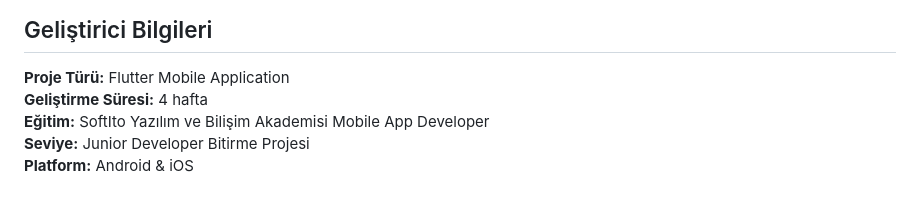
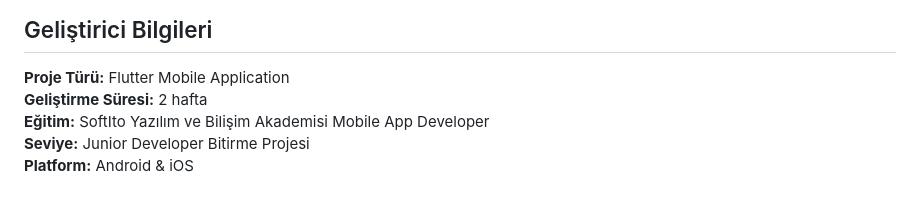
Before and after one commit to mericcintosun/softito-flutter-final-project, a Markdown page: README.md, the part around the change. GitHub-like rendering.

```diff
--- a/README.md
+++ b/README.md
@@ -269,7 +269,7 @@ flutter run
 ## Geliştirici Bilgileri
 
 **Proje Türü:** Flutter Mobile Application
-**Geliştirme Süresi:** 4 hafta
+**Geliştirme Süresi:** 2 hafta
 **Eğitim:** SoftIto Yazılım ve Bilişim Akademisi Mobile App Developer
 **Seviye:** Junior Developer Bitirme Projesi
 **Platform:** Android & iOS
```
